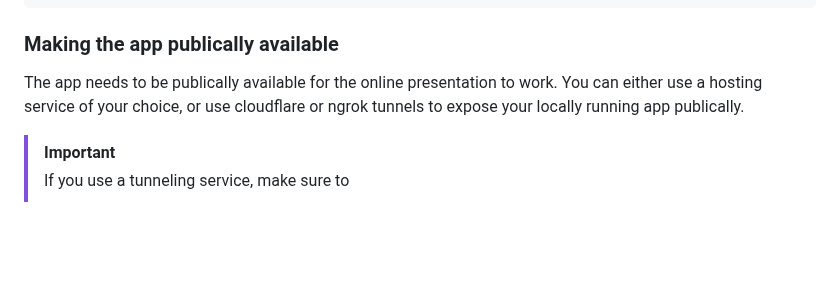
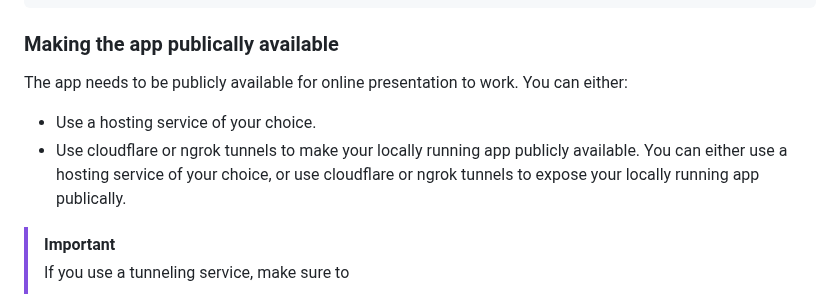
Before and after one commit to mattrglobal/sample-apps, a Markdown page: mobile-credential-online-presentation/README.md, the part around the change. GitHub-like rendering; blank space fills up the shorter version.

Commit message:
Update mobile-credential-online-presentation/README.md
Co-authored-by: Avner Matan <137777701+avner-m@users.noreply.github.com>

```diff
--- a/mobile-credential-online-presentation/README.md
+++ b/mobile-credential-online-presentation/README.md
@@ -39,7 +39,9 @@ curl -X PUT https://<YOUR_TENANT_DOMAIN>/v2/presentations/configuration \
 
 ### Making the app publically available
 
-The app needs to be publically available for the online presentation to work.
+The app needs to be publicly available for online presentation to work. You can either:
+- Use a hosting service of your choice.
+- Use cloudflare or ngrok tunnels to make your locally running app publicly available.
 You can either use a hosting service of your choice, or use cloudflare or ngrok tunnels to expose your locally running app publically.
 
 > [!IMPORTANT]
```
